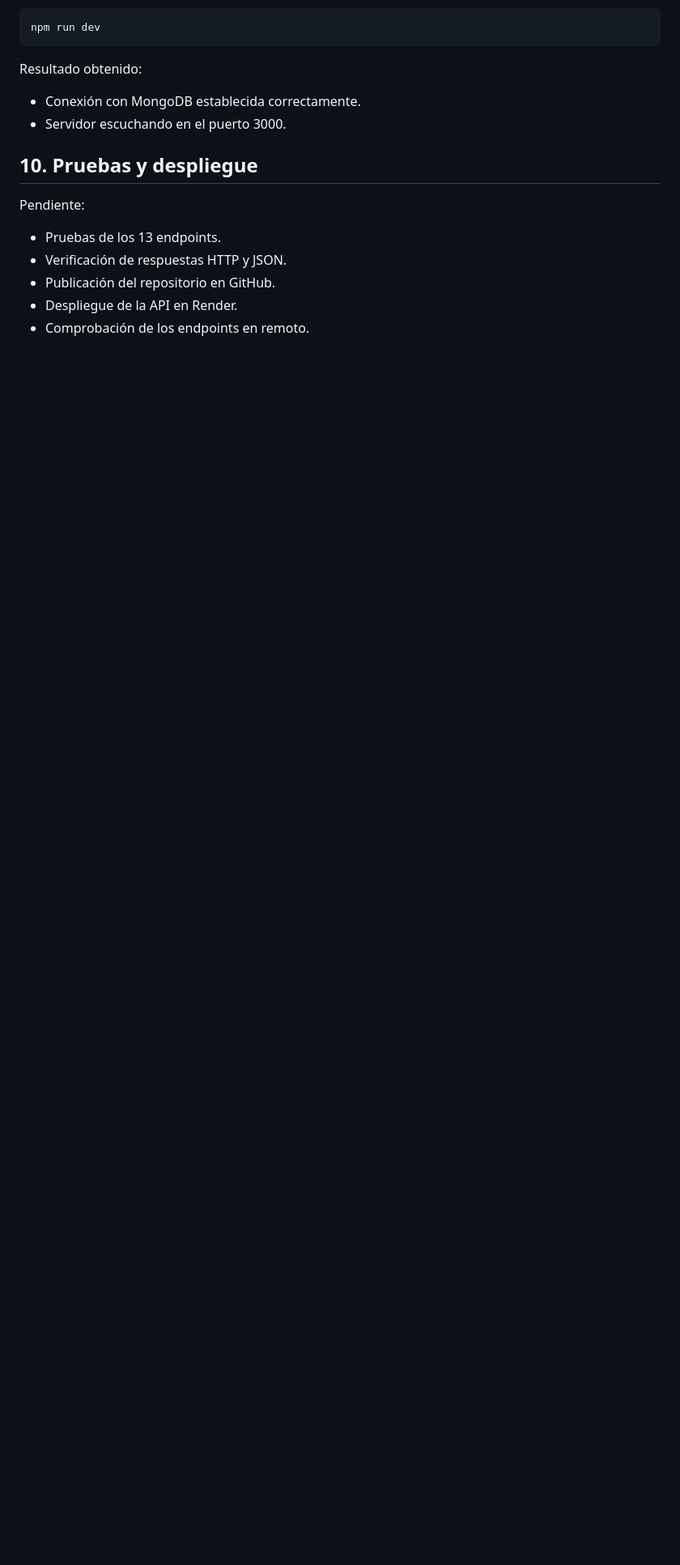
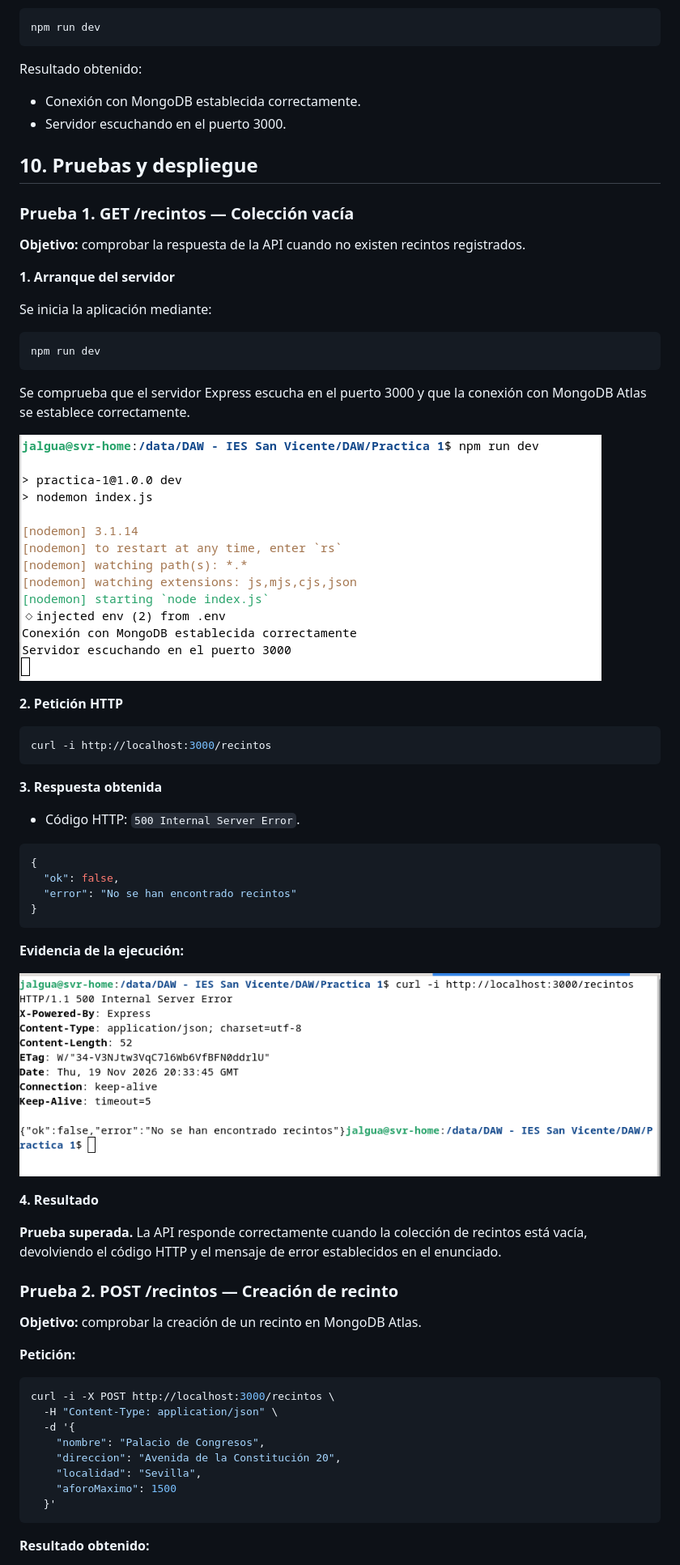
Before and after one commit to josalgort/practica1-DAW, a Markdown page: README.md, the part around one of its changes. Shown at 81% size. Drawn GitHub-style; pictures changed too: img/prueba00-arranque-servidor.png (added), img/prueba01-get-recintos-vacio.png (added); blank space fills up the shorter version.

Commit message:
docs: documentar pruebas de API REST con capturas

````diff
--- a/README.md
+++ b/README.md
@@ -98,10 +98,68 @@ Resultado obtenido:
 
 ## 10. Pruebas y despliegue
 
-Pendiente:
 
-- Pruebas de los 13 endpoints.
-- Verificación de respuestas HTTP y JSON.
-- Publicación del repositorio en GitHub.
-- Despliegue de la API en Render.
-- Comprobación de los endpoints en remoto.
+
+### Prueba 1. GET /recintos — Colección vacía
+
+**Objetivo:** comprobar la respuesta de la API cuando no existen recintos registrados.
+
+**1. Arranque del servidor**
+
+Se inicia la aplicación mediante:
+
+```bash
+npm run dev
+```
+
+Se comprueba que el servidor Express escucha en el puerto 3000 y que la conexión con MongoDB Atlas se establece correctamente.
+
+![Arranque del servidor y conexión con MongoDB Atlas](img/prueba00-arranque-servidor.png)
+
+**2. Petición HTTP**
+
+```bash
+curl -i http://localhost:3000/recintos
+```
+
+**3. Respuesta obtenida**
+
+- Código HTTP: `500 Internal Server Error`.
+
+```json
+{
+  "ok": false,
+  "error": "No se han encontrado recintos"
+}
+```
+
+**Evidencia de la ejecución:**
+
+![Prueba 1 - GET recintos sin registros](img/prueba01-get-recintos-vacio.png)
+
+**4. Resultado**
+
+**Prueba superada.** La API responde correctamente cuando la colección de recintos está vacía, devolviendo el código HTTP y el mensaje de error establecidos en el enunciado.
+
+
+
+
+### Prueba 2. POST /recintos — Creación de recinto
+
+**Objetivo:** comprobar la creación de un recinto en MongoDB Atlas.
+
+**Petición:**
+
+```bash
+curl -i -X POST http://localhost:3000/recintos \
+  -H "Content-Type: application/json" \
+  -d '{
+    "nombre": "Palacio de Congresos",
+    "direccion": "Avenida de la Constitución 20",
+    "localidad": "Sevilla",
+    "aforoMaximo": 1500
+  }'
+```
+
+**Resultado obtenido:**
+
````
Also changed, not shown: other parts of README.md (+7 -0 lines), img/prueba02-post-recintos.png (added).
